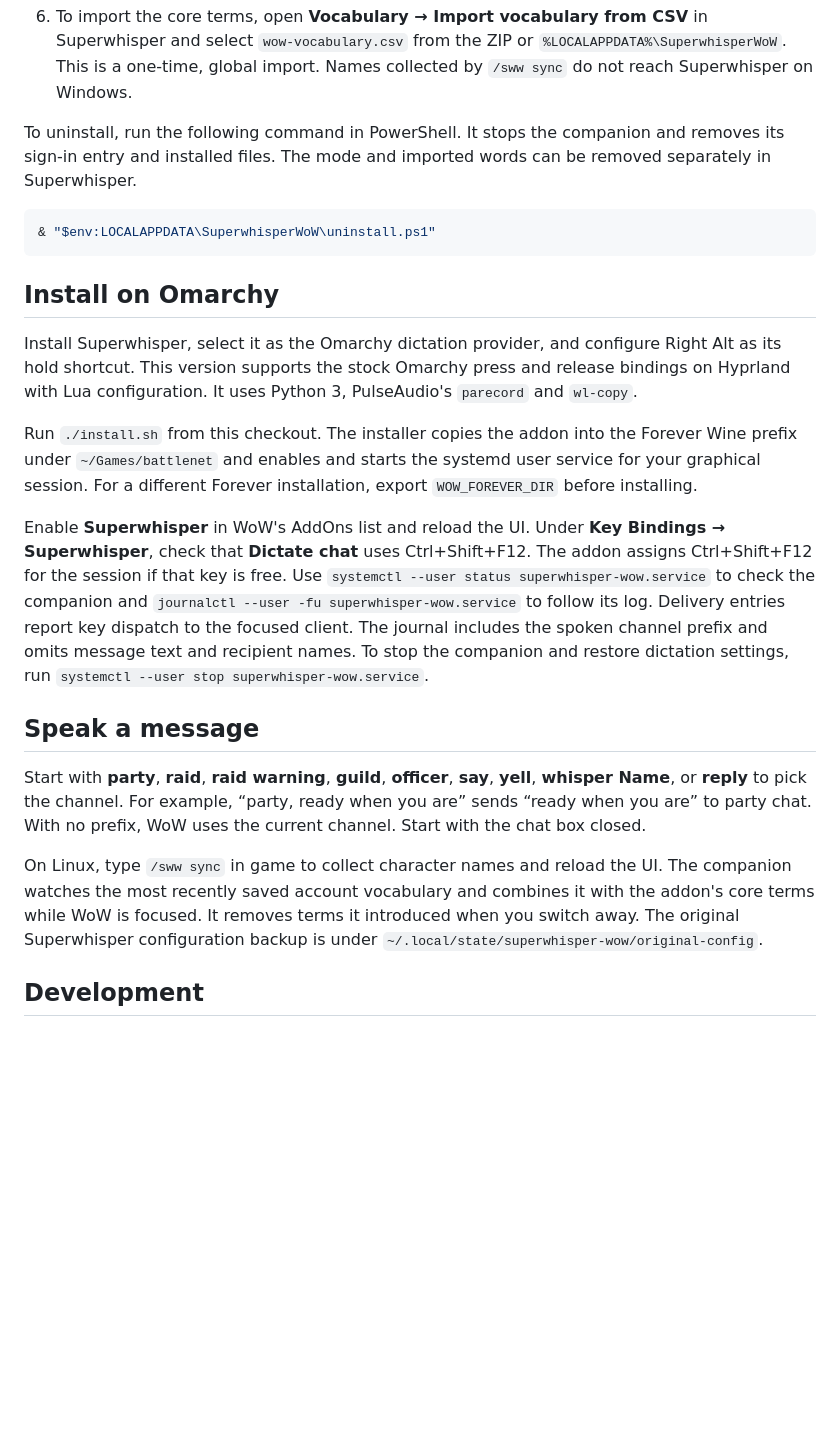
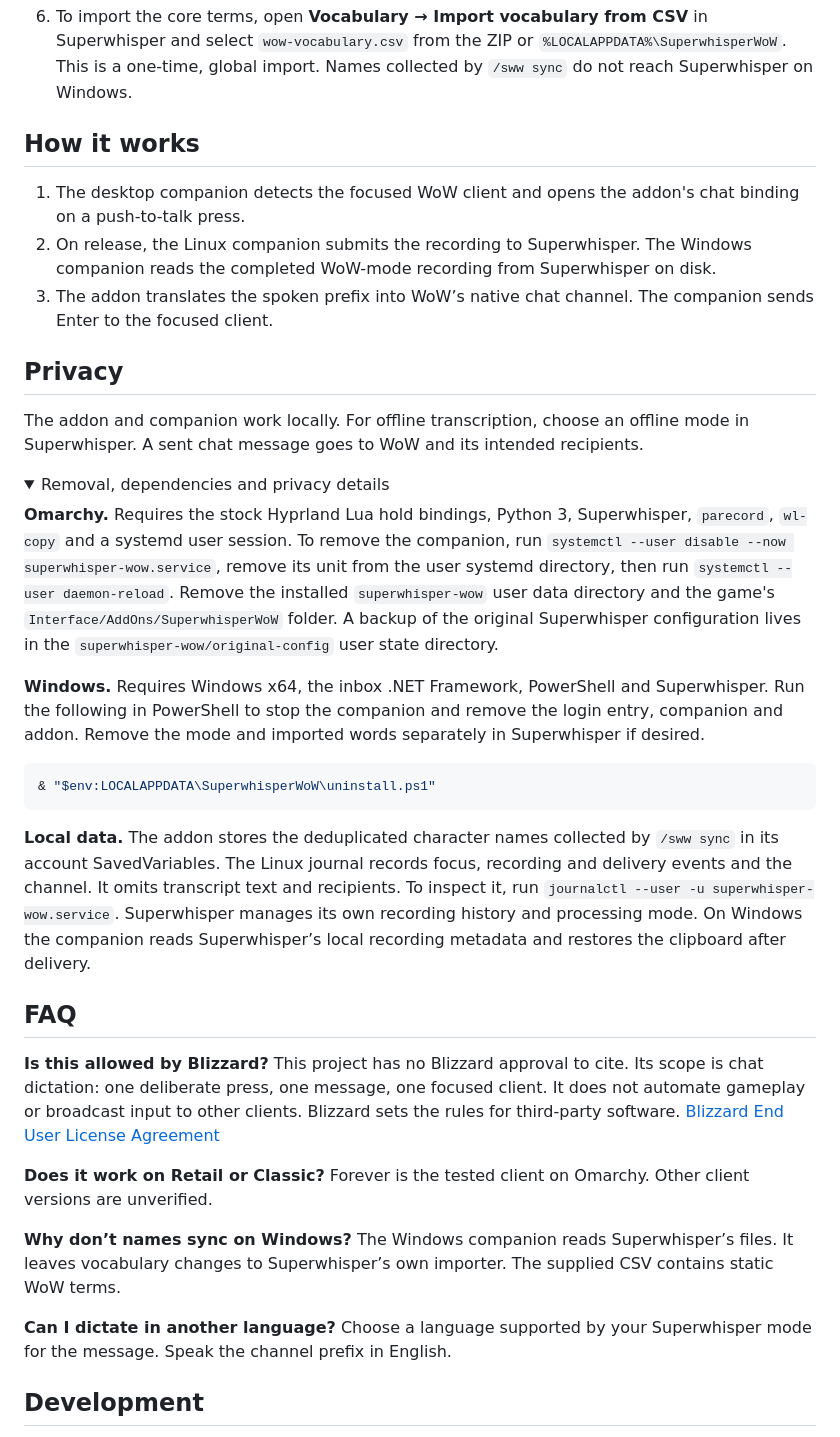
Before and after one commit to superultrainc/superwhisper-wow, a Markdown page: README.md, the part around one of its changes. Rendered like a GitHub page; folded sections open; blank space fills up the shorter version.

````diff
--- a/README.md
+++ b/README.md
@@ -17,25 +70,41 @@ Hold your Superwhisper shortcut to dictate one chat message in World of Warcraft
 5. Enable **Superwhisper** in WoW's AddOns list and reload the UI. Start with chat closed and the game focused. Run the game and companion as a regular user. The companion reads the completed WoW-mode recording and sends it to the same focused client. Moving to another window cancels delivery.
 6. To import the core terms, open **Vocabulary → Import vocabulary from CSV** in Superwhisper and select `wow-vocabulary.csv` from the ZIP or `%LOCALAPPDATA%\SuperwhisperWoW`. This is a one-time, global import. Names collected by `/sww sync` do not reach Superwhisper on Windows.
 
-To uninstall, run the following command in PowerShell. It stops the companion and removes its sign-in entry and installed files. The mode and imported words can be removed separately in Superwhisper.
+
+## How it works
+
+1. The desktop companion detects the focused WoW client and opens the addon's chat binding on a push-to-talk press.
+2. On release, the Linux companion submits the recording to Superwhisper. The Windows companion reads the completed WoW-mode recording from Superwhisper on disk.
+3. The addon translates the spoken prefix into WoW’s native chat channel. The companion sends Enter to the focused client.
+
+## Privacy
+
+The addon and companion work locally. For offline transcription, choose an offline mode in Superwhisper. A sent chat message goes to WoW and its intended recipients.
+
+<details>
+<summary>Removal, dependencies and privacy details</summary>
+
+**Omarchy.** Requires the stock Hyprland Lua hold bindings, Python 3, Superwhisper, `parecord`, `wl-copy` and a systemd user session. To remove the companion, run `systemctl --user disable --now superwhisper-wow.service`, remove its unit from the user systemd directory, then run `systemctl --user daemon-reload`. Remove the installed `superwhisper-wow` user data directory and the game's `Interface/AddOns/SuperwhisperWoW` folder. A backup of the original Superwhisper configuration lives in the `superwhisper-wow/original-config` user state directory.
+
+**Windows.** Requires Windows x64, the inbox .NET Framework, PowerShell and Superwhisper. Run the following in PowerShell to stop the companion and remove the login entry, companion and addon. Remove the mode and imported words separately in Superwhisper if desired.
 
 ```powershell
 & "$env:LOCALAPPDATA\SuperwhisperWoW\uninstall.ps1"
 ```
 
-## Install on Omarchy
+**Local data.** The addon stores the deduplicated character names collected by `/sww sync` in its account SavedVariables. The Linux journal records focus, recording and delivery events and the channel. It omits transcript text and recipients. To inspect it, run `journalctl --user -u superwhisper-wow.service`. Superwhisper manages its own recording history and processing mode. On Windows the companion reads Superwhisper’s local recording metadata and restores the clipboard after delivery.
 
-Install Superwhisper, select it as the Omarchy dictation provider, and configure Right Alt as its hold shortcut. This version supports the stock Omarchy press and release bindings on Hyprland with Lua configuration. It uses Python 3, PulseAudio's `parecord` and `wl-copy`.
+</details>
 
-Run `./install.sh` from this checkout. The installer copies the addon into the Forever Wine prefix under `~/Games/battlenet` and enables and starts the systemd user service for your graphical session. For a different Forever installation, export `WOW_FOREVER_DIR` before installing.
+## FAQ
 
-Enable **Superwhisper** in WoW's AddOns list and reload the UI. Under **Key Bindings → Superwhisper**, check that **Dictate chat** uses Ctrl+Shift+F12. The addon assigns Ctrl+Shift+F12 for the session if that key is free. Use `systemctl --user status superwhisper-wow.service` to check the companion and `journalctl --user -fu superwhisper-wow.service` to follow its log. Delivery entries report key dispatch to the focused client. The journal includes the spoken channel prefix and omits message text and recipient names. To stop the companion and restore dictation settings, run `systemctl --user stop superwhisper-wow.service`.
+**Is this allowed by Blizzard?** This project has no Blizzard approval to cite. Its scope is chat dictation: one deliberate press, one message, one focused client. It does not automate gameplay or broadcast input to other clients. Blizzard sets the rules for third-party software. [Blizzard End User License Agreement](https://www.blizzard.com/en-us/legal/08b946df-660a-40e4-a072-1fbde65173b1/blizzard-end-user-license-agreement)
 
-## Speak a message
+**Does it work on Retail or Classic?** Forever is the tested client on Omarchy. Other client versions are unverified.
 
-Start with **party**, **raid**, **raid warning**, **guild**, **officer**, **say**, **yell**, **whisper Name**, or **reply** to pick the channel. For example, “party, ready when you are” sends “ready when you are” to party chat. With no prefix, WoW uses the current channel. Start with the chat box closed.
+**Why don’t names sync on Windows?** The Windows companion reads Superwhisper’s files. It leaves vocabulary changes to Superwhisper’s own importer. The supplied CSV contains static WoW terms.
 
-On Linux, type `/sww sync` in game to collect character names and reload the UI. The companion watches the most recently saved account vocabulary and combines it with the addon's core terms while WoW is focused. It removes terms it introduced when you switch away. The original Superwhisper configuration backup is under `~/.local/state/superwhisper-wow/original-config`.
+**Can I dictate in another language?** Choose a language supported by your Superwhisper mode for the message. Speak the channel prefix in English.
 
 ## Development
 
````
Also changed, not shown: other parts of README.md (+56 -3 lines), docs/media/dictate.gif (added), docs/media/listening.gif (added), docs/media/party.png (added), docs/media/whisper-sent.png (added), docs/media/whisper.png (added).
